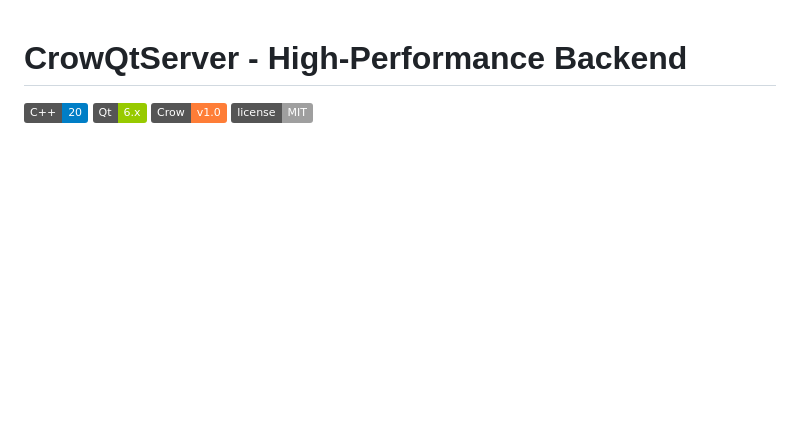
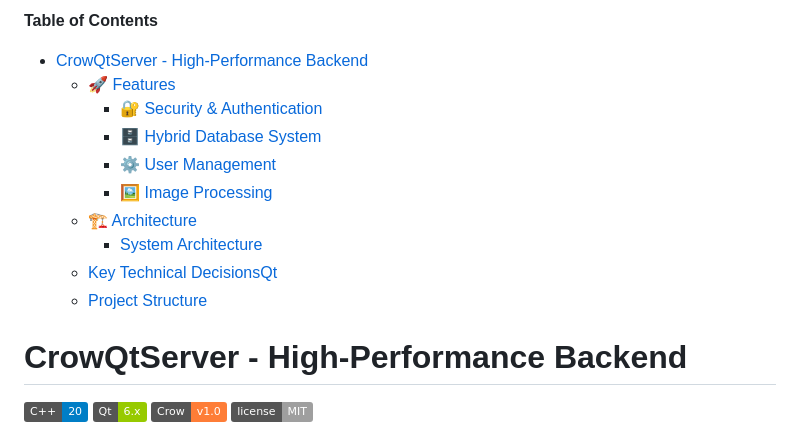
Before and after one commit to Zheng-Bote/web-gallery_webserver, a Markdown page: README.md, the part around one of its changes. Drawn GitHub-style; badges without logos; blank space fills up the shorter version.

Commit message:
appended by Github Actions

```diff
--- a/README.md
+++ b/README.md
@@ -0,0 +1,15 @@
+<!-- START doctoc generated TOC please keep comment here to allow auto update -->
+<!-- DON'T EDIT THIS SECTION, INSTEAD RE-RUN doctoc TO UPDATE -->
+**Table of Contents**
+
+- [CrowQtServer - High-Performance Backend](#crowqtserver---high-performance-backend)
+  - [🚀 Features](#-features)
+    - [🔐 Security & Authentication](#-security--authentication)
+    - [🗄️ Hybrid Database System](#-hybrid-database-system)
+    - [⚙️ User Management](#-user-management)
+    - [🖼️ Image Processing](#-image-processing)
+  - [🏗️ Architecture](#-architecture)
+    - [System Architecture](#system-architecture)
+  - [Key Technical DecisionsQt](#key-technical-decisionsqt)
+  - [Project Structure](#project-structure)
+
```
Also changed, not shown: other parts of README.md (+2 -0 lines).
